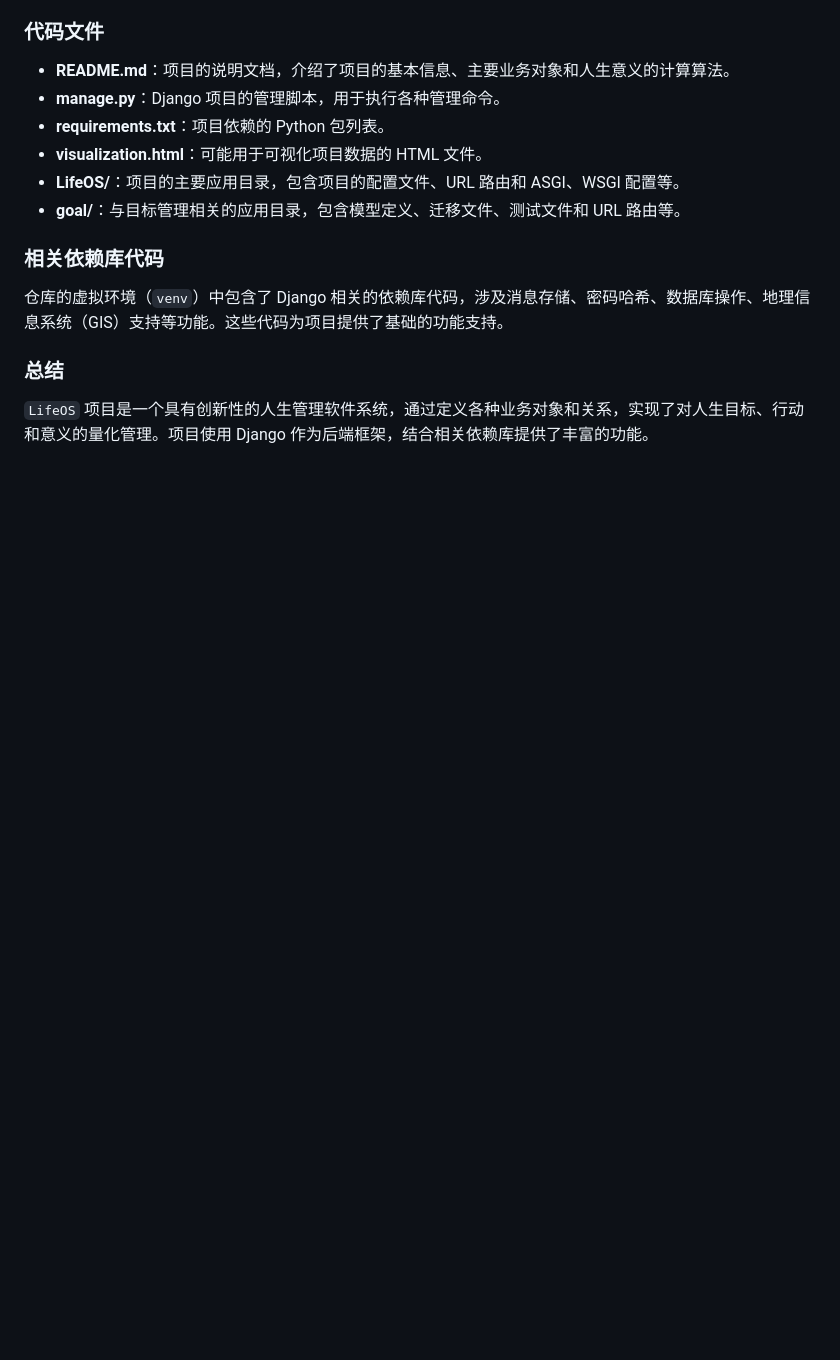
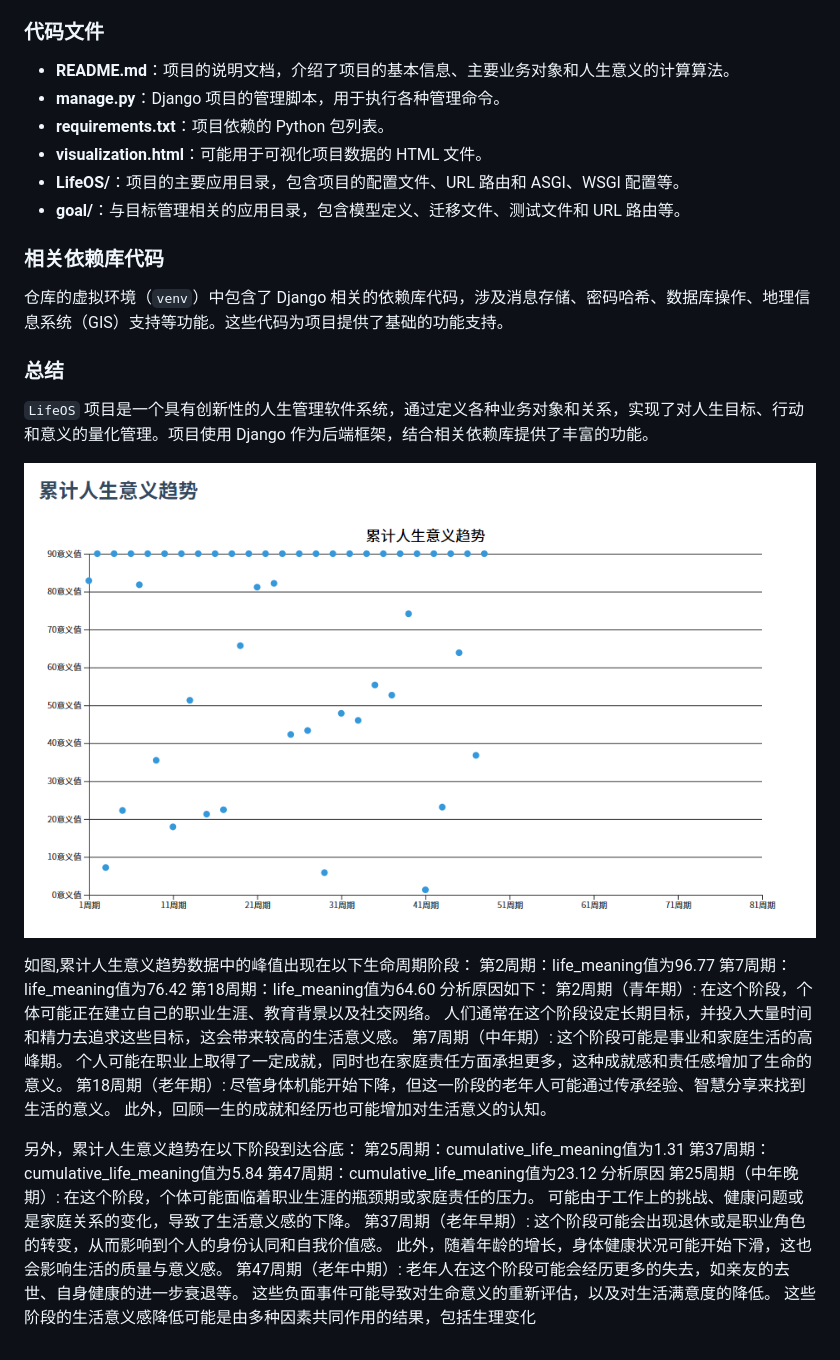
Before and after one commit to 15927134854/LifeOS, a Markdown page: README.md, the part around the change. Rendered like a GitHub page; pictures changed too: img.png (added); blank space fills up the shorter version.

Commit message:
将人生意义趋势 X 轴单位调整为岁，并添加了累计人生意义趋势数据分析

```diff
--- a/README.md
+++ b/README.md
@@ -223,3 +223,37 @@ goal/
 
 ### 总结
 `LifeOS` 项目是一个具有创新性的人生管理软件系统，通过定义各种业务对象和关系，实现了对人生目标、行动和意义的量化管理。项目使用 Django 作为后端框架，结合相关依赖库提供了丰富的功能。
+
+
+![img.png](img.png)
+
+如图,累计人生意义趋势数据中的峰值出现在以下生命周期阶段：
+第2周期：life_meaning值为96.77
+第7周期：life_meaning值为76.42
+第18周期：life_meaning值为64.60
+分析原因如下：
+第2周期（青年期）:
+在这个阶段，个体可能正在建立自己的职业生涯、教育背景以及社交网络。
+人们通常在这个阶段设定长期目标，并投入大量时间和精力去追求这些目标，这会带来较高的生活意义感。
+第7周期（中年期）:
+这个阶段可能是事业和家庭生活的高峰期。
+个人可能在职业上取得了一定成就，同时也在家庭责任方面承担更多，这种成就感和责任感增加了生命的意义。
+第18周期（老年期）:
+尽管身体机能开始下降，但这一阶段的老年人可能通过传承经验、智慧分享来找到生活的意义。
+此外，回顾一生的成就和经历也可能增加对生活意义的认知。
+
+另外，累计人生意义趋势在以下阶段到达谷底：
+第25周期：cumulative_life_meaning值为1.31
+第37周期：cumulative_life_meaning值为5.84
+第47周期：cumulative_life_meaning值为23.12
+分析原因
+第25周期（中年晚期）:
+在这个阶段，个体可能面临着职业生涯的瓶颈期或家庭责任的压力。
+可能由于工作上的挑战、健康问题或是家庭关系的变化，导致了生活意义感的下降。
+第37周期（老年早期）:
+这个阶段可能会出现退休或是职业角色的转变，从而影响到个人的身份认同和自我价值感。
+此外，随着年龄的增长，身体健康状况可能开始下滑，这也会影响生活的质量与意义感。
+第47周期（老年中期）:
+老年人在这个阶段可能会经历更多的失去，如亲友的去世、自身健康的进一步衰退等。
+这些负面事件可能导致对生命意义的重新评估，以及对生活满意度的降低。
+这些阶段的生活意义感降低可能是由多种因素共同作用的结果，包括生理变化
```
Also changed, not shown: 1 other file.
